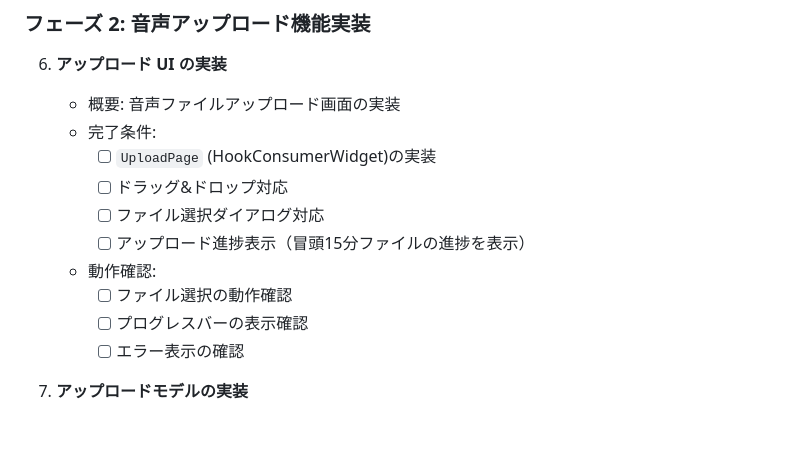
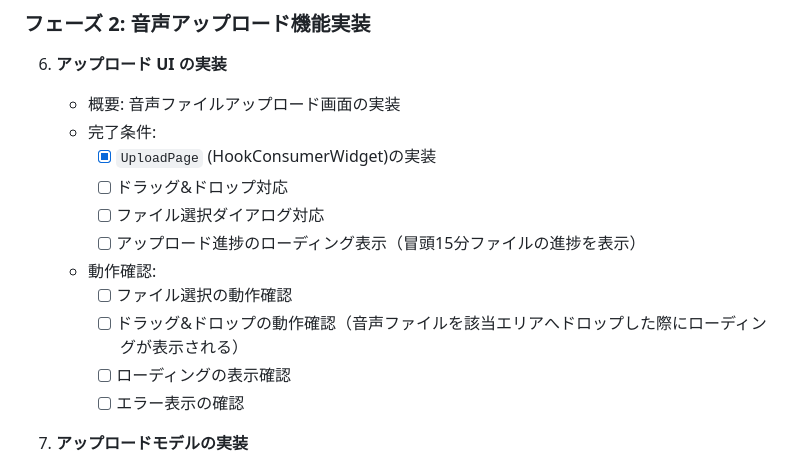
Before and after one commit to GrassVenture/date-feed-back, a Markdown page: context/mvp/task.md, the part around the change. Rendered like a GitHub page; blank space fills up the shorter version.

Commit message:
task 更新

```diff
--- a/context/mvp/task.md
+++ b/context/mvp/task.md
@@ -62,13 +62,14 @@
 
    - 概要: 音声ファイルアップロード画面の実装
    - 完了条件:
-     - [ ] `UploadPage` (HookConsumerWidget)の実装
+     - [x] `UploadPage` (HookConsumerWidget)の実装
      - [ ] ドラッグ&ドロップ対応
      - [ ] ファイル選択ダイアログ対応
-     - [ ] アップロード進捗表示（冒頭15分ファイルの進捗を表示）
+     - [ ] アップロード進捗のローディング表示（冒頭15分ファイルの進捗を表示）
    - 動作確認:
      - [ ] ファイル選択の動作確認
-     - [ ] プログレスバーの表示確認
+     - [ ] ドラッグ&ドロップの動作確認（音声ファイルを該当エリアへドロップした際にローディングが表示される）
+     - [ ] ローディングの表示確認
      - [ ] エラー表示の確認
 
 7. **アップロードモデルの実装**
```
